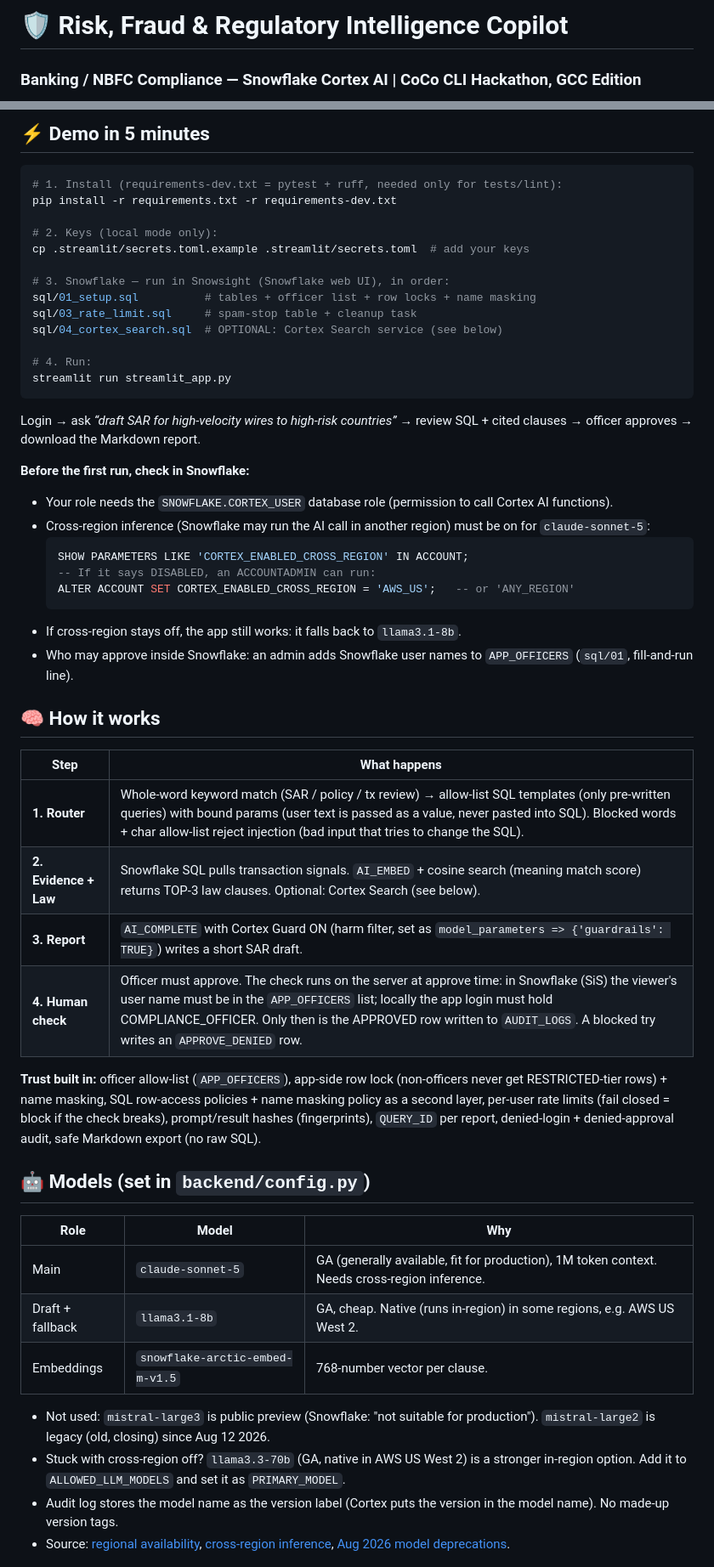
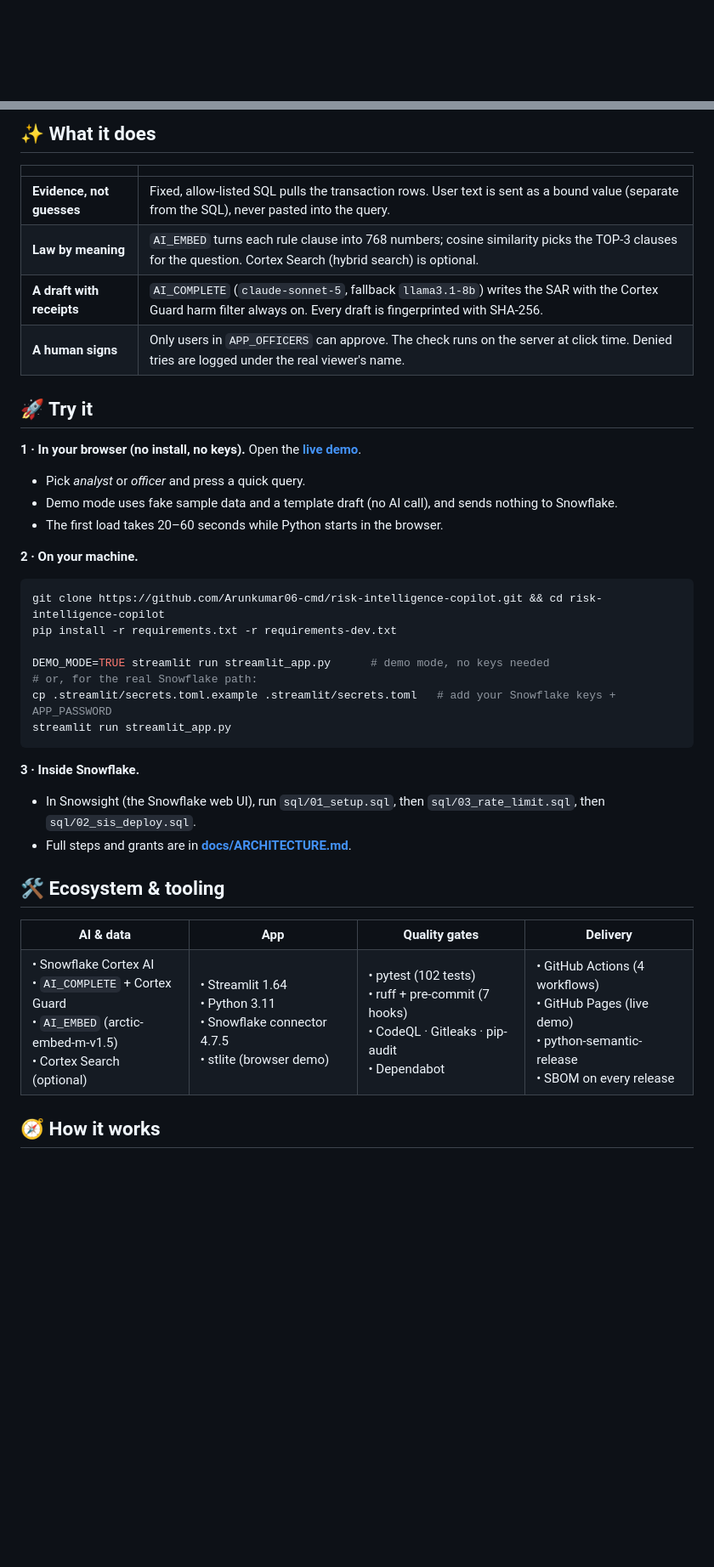
Before and after one commit to Arunkumar06-cmd/risk-intelligence-copilot, a Markdown page: README.md, 2 parts joined by grey strips. Shown at 85% size. Rendered like a GitHub page; blank space fills up the shorter version.

````diff
--- a/README.md
+++ b/README.md
@@ -1,3 +1,3 @@
-# 🛡️ Risk, Fraud & Regulatory Intelligence Copilot
-### Banking / NBFC Compliance — Snowflake Cortex AI | CoCo CLI Hackathon, GCC Edition
+<!-- HEADER -->
+<div align="center">
 
@@ -50,56 +41,52 @@ sequenceDiagram
 
-## ⚡ Demo in 5 minutes
+## ✨ What it does
+
+| | |
+|---|---|
+| **Evidence, not guesses** | Fixed, allow-listed SQL pulls the transaction rows. User text is sent as a bound value (separate from the SQL), never pasted into the query. |
+| **Law by meaning** | `AI_EMBED` turns each rule clause into 768 numbers; cosine similarity picks the TOP-3 clauses for the question. Cortex Search (hybrid search) is optional. |
+| **A draft with receipts** | `AI_COMPLETE` (`claude-sonnet-5`, fallback `llama3.1-8b`) writes the SAR with the Cortex Guard harm filter always on. Every draft is fingerprinted with SHA-256. |
+| **A human signs** | Only users in `APP_OFFICERS` can approve. The check runs on the server at click time. Denied tries are logged under the real viewer's name. |
+
+## 🚀 Try it
+
+**1 · In your browser (no install, no keys).** Open the **[live demo](https://arunkumar06-cmd.github.io/risk-intelligence-copilot/)**.
+- Pick *analyst* or *officer* and press a quick query.
+- Demo mode uses fake sample data and a template draft (no AI call), and sends nothing to Snowflake.
+- The first load takes 20–60 seconds while Python starts in the browser.
+
+**2 · On your machine.**
 
 ```bash
-# 1. Install (requirements-dev.txt = pytest + ruff, needed only for tests/lint):
+git clone https://github.com/Arunkumar06-cmd/risk-intelligence-copilot.git && cd risk-intelligence-copilot
 pip install -r requirements.txt -r requirements-dev.txt
 
-# 2. Keys (local mode only):
-cp .streamlit/secrets.toml.example .streamlit/secrets.toml  # add your keys
-
-# 3. Snowflake — run in Snowsight (Snowflake web UI), in order:
-sql/01_setup.sql          # tables + officer list + row locks + name masking
-sql/03_rate_limit.sql     # spam-stop table + cleanup task
-sql/04_cortex_search.sql  # OPTIONAL: Cortex Search service (see below)
-
-# 4. Run:
+DEMO_MODE=TRUE streamlit run streamlit_app.py      # demo mode, no keys needed
+# or, for the real Snowflake path:
+cp .streamlit/secrets.toml.example .streamlit/secrets.toml   # add your Snowflake keys + APP_PASSWORD
 streamlit run streamlit_app.py
 ```
 
-Login → ask *“draft SAR for high-velocity wires to high-risk countries”* → review SQL + cited clauses → officer approves → download the Markdown report.
+**3 · Inside Snowflake.**
+- In Snowsight (the Snowflake web UI), run `sql/01_setup.sql`, then `sql/03_rate_limit.sql`, then `sql/02_sis_deploy.sql`.
+- Full steps and grants are in **[docs/ARCHITECTURE.md](docs/ARCHITECTURE.md)**.
 
-**Before the first run, check in Snowflake:**
-- Your role needs the `SNOWFLAKE.CORTEX_USER` database role (permission to call Cortex AI functions).
-- Cross-region inference (Snowflake may run the AI call in another region) must be on for `claude-sonnet-5`:
-  ```sql
-  SHOW PARAMETERS LIKE 'CORTEX_ENABLED_CROSS_REGION' IN ACCOUNT;
-  -- If it says DISABLED, an ACCOUNTADMIN can run:
-  ALTER ACCOUNT SET CORTEX_ENABLED_CROSS_REGION = 'AWS_US';   -- or 'ANY_REGION'
-  ```
-- If cross-region stays off, the app still works: it falls back to `llama3.1-8b`.
-- Who may approve inside Snowflake: an admin adds Snowflake user names to `APP_OFFICERS` (`sql/01`, fill-and-run line).
+## 🛠️ Ecosystem & tooling
 
-## 🧠 How it works
+<table>
+  <tr>
+    <td align="center" width="25%"><strong>AI & data</strong></td>
+    <td align="center" width="25%"><strong>App</strong></td>
+    <td align="center" width="25%"><strong>Quality gates</strong></td>
+    <td align="center" width="25%"><strong>Delivery</strong></td>
+  </tr>
+  <tr>
+    <td valign="top">• Snowflake Cortex AI<br>• <code>AI_COMPLETE</code> + Cortex Guard<br>• <code>AI_EMBED</code> (arctic-embed-m-v1.5)<br>• Cortex Search (optional)</td>
+    <td valign="top">• Streamlit 1.64<br>• Python 3.11<br>• Snowflake connector 4.7.5<br>• stlite (browser demo)</td>
+    <td valign="top">• pytest (102 tests)<br>• ruff + pre-commit (7 hooks)<br>• CodeQL · Gitleaks · pip-audit<br>• Dependabot</td>
+    <td valign="top">• GitHub Actions (4 workflows)<br>• GitHub Pages (live demo)<br>• python-semantic-release<br>• SBOM on every release</td>
+  </tr>
+</table>
 
-| Step | What happens |
-|---|---|
-| **1. Router** | Whole-word keyword match (SAR / policy / tx review) → allow-list SQL templates (only pre-written queries) with bound params (user text is passed as a value, never pasted into SQL). Blocked words + char allow-list reject injection (bad input that tries to change the SQL). |
-| **2. Evidence + Law** | Snowflake SQL pulls transaction signals. `AI_EMBED` + cosine search (meaning match score) returns TOP-3 law clauses. Optional: Cortex Search (see below). |
-| **3. Report** | `AI_COMPLETE` with Cortex Guard ON (harm filter, set as `model_parameters => {'guardrails': TRUE}`) writes a short SAR draft. |
-| **4. Human check** | Officer must approve. The check runs on the server at approve time: in Snowflake (SiS) the viewer's user name must be in the `APP_OFFICERS` list; locally the app login must hold COMPLIANCE_OFFICER. Only then is the APPROVED row written to `AUDIT_LOGS`. A blocked try writes an `APPROVE_DENIED` row. |
+## 🧭 How it works
 
-**Trust built in:** officer allow-list (`APP_OFFICERS`), app-side row lock (non-officers never get RESTRICTED-tier rows) + name masking, SQL row-access policies + name masking policy as a second layer, per-user rate limits (fail closed = block if the check breaks), prompt/result hashes (fingerprints), `QUERY_ID` per report, denied-login + denied-approval audit, safe Markdown export (no raw SQL).
-
-## 🤖 Models (set in `backend/config.py`)
-
-| Role | Model | Why |
-|---|---|---|
-| Main | `claude-sonnet-5` | GA (generally available, fit for production), 1M token context. Needs cross-region inference. |
-| Draft + fallback | `llama3.1-8b` | GA, cheap. Native (runs in-region) in some regions, e.g. AWS US West 2. |
-| Embeddings | `snowflake-arctic-embed-m-v1.5` | 768-number vector per clause. |
-
-- Not used: `mistral-large3` is public preview (Snowflake: "not suitable for production"). `mistral-large2` is legacy (old, closing) since Aug 12 2026.
-- Stuck with cross-region off? `llama3.3-70b` (GA, native in AWS US West 2) is a stronger in-region option. Add it to `ALLOWED_LLM_MODELS` and set it as `PRIMARY_MODEL`.
-- Audit log stores the model name as the version label (Cortex puts the version in the model name). No made-up version tags.
-- Source: [regional availability](https://docs.snowflake.com/en/user-guide/snowflake-cortex/aisql-regional-availability), [cross-region inference](https://docs.snowflake.com/en/user-guide/snowflake-cortex/cross-region-inference), [Aug 2026 model deprecations](https://docs.snowflake.com/en/release-notes/bcr-bundles/un-bundled/bcr-august-model-deprecations).
-
````
Also changed, not shown: other parts of README.md (+111 -111 lines), CHANGELOG.md (+8 -0 lines), CONTRIBUTING.md (added, +34 -0 lines), context.md (+10 -3 lines), docs/ARCHITECTURE.md (added, +71 -0 lines), docs/app_dashboard.png (deleted), docs/app_login.png (deleted), docs/assets/demo-draft.png (added), docs/assets/demo-law.png (added), docs/assets/demo-workspace.png (added), 7 other files.
